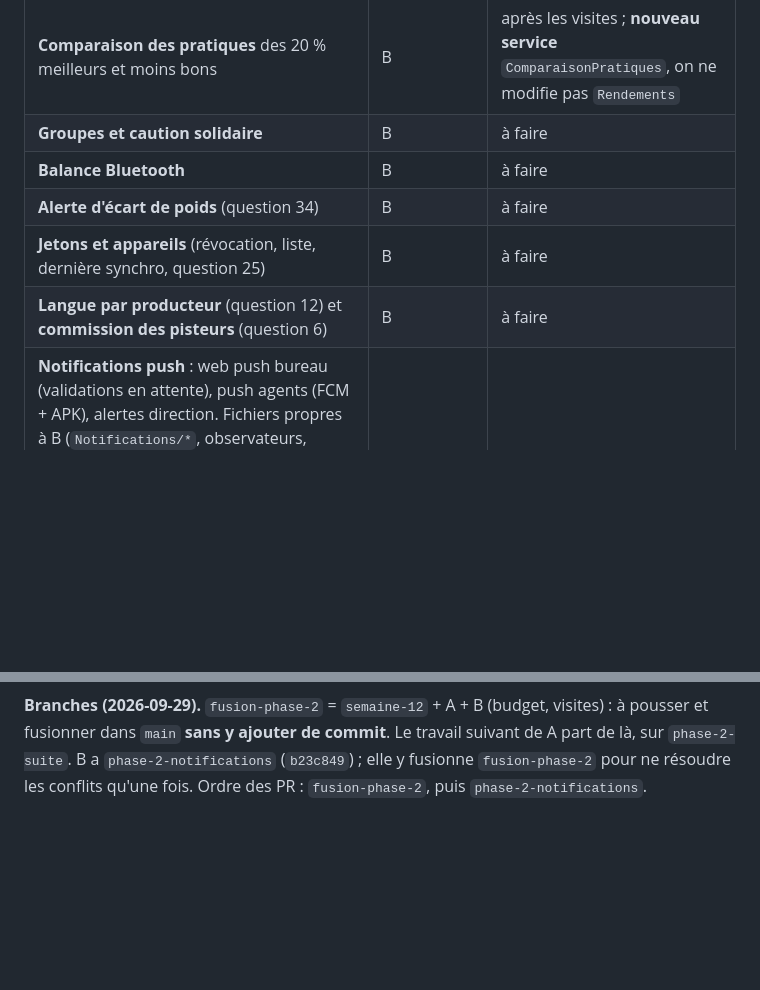
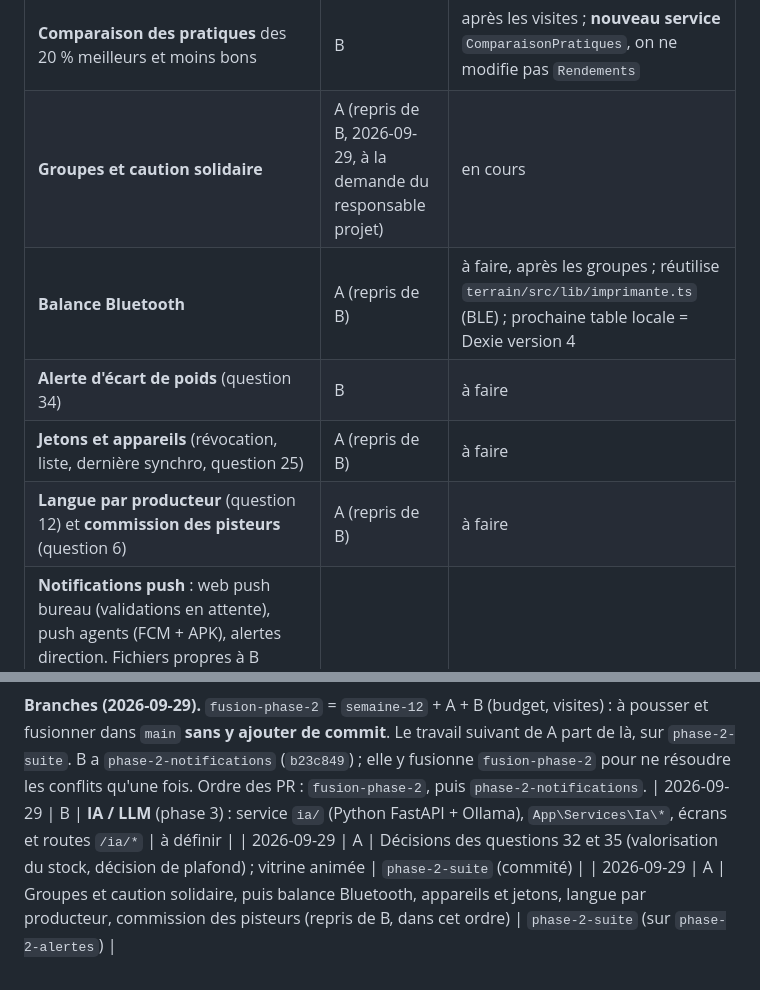
Before and after one commit to Ly-agro/ly-agricole, a Markdown page: docs/REPARTITION_DES_TACHES.md, 2 parts joined by grey strips. GitHub-like rendering; blank space fills up the shorter version.

Commit message:
Répartition : cinq blocs repris de B, bloc IA à B
Co-Authored-By: Claude Sonnet 5.5 <noreply@anthropic.com>

```diff
--- a/docs/REPARTITION_DES_TACHES.md
+++ b/docs/REPARTITION_DES_TACHES.md
@@ -43,11 +43,11 @@ Un bloc a **un seul** propriétaire. Il est seul à écrire dans ses fichiers.
 | **Ventes en devises** | A | à faire |
 | **API Mobile Money** | A | à faire |
 | **Comparaison des pratiques** des 20 % meilleurs et moins bons | B | après les visites ; **nouveau service** `ComparaisonPratiques`, on ne modifie pas `Rendements` |
-| **Groupes et caution solidaire** | B | à faire |
-| **Balance Bluetooth** | B | à faire |
+| **Groupes et caution solidaire** | A (repris de B, 2026-09-29, à la demande du responsable projet) | en cours |
+| **Balance Bluetooth** | A (repris de B) | à faire, après les groupes ; réutilise `terrain/src/lib/imprimante.ts` (BLE) ; prochaine table locale = Dexie version 4 |
 | **Alerte d'écart de poids** (question 34) | B | à faire |
-| **Jetons et appareils** (révocation, liste, dernière synchro, question 25) | B | à faire |
-| **Langue par producteur** (question 12) et **commission des pisteurs** (question 6) | B | à faire |
+| **Jetons et appareils** (révocation, liste, dernière synchro, question 25) | A (repris de B) | à faire |
+| **Langue par producteur** (question 12) et **commission des pisteurs** (question 6) | A (repris de B) | à faire |
 | **Notifications push** : web push bureau (validations en attente), push agents (FCM + APK), alertes direction. Fichiers propres à B (`Notifications/*`, observateurs, tables `abonnements_push` et `notifications_envoyees`) ; expose `Notifications::envoyer(...)` que A peut appeler. **La source d'une alerte reste à son propriétaire** (seuil de caisse, prêt en retard : A) | B | réclamé 2026-09-29 |
 | **Impression de reçus 58 mm** (ESC/POS Bluetooth depuis l'appli terrain, page 58 mm au bureau) ; réutilise `BonAchat` / `RecuRemise` en lecture seule, fichiers nouveaux pour le format 58 mm | B | réclamé 2026-09-29 |
 | Véhicules, indicateurs d'impact, module Conseil du Coton et de l'Anacarde (question 16) | **personne** | à réclamer (voir règle 1) |
@@ -106,3 +106,6 @@ en collision si la règle 5 est suivie.
 | 2026-09-29 | A | Note de fiabilité du producteur | `phase-2-reventes` — `/fiabilite`, service `FiabiliteProducteur`, droit `voir-fiabilite` |
 
 **Branches (2026-09-29).** `fusion-phase-2` = `semaine-12` + A + B (budget, visites) : à pousser et fusionner dans `main` **sans y ajouter de commit**. Le travail suivant de A part de là, sur `phase-2-suite`. B a `phase-2-notifications` (`b23c849`) ; elle y fusionne `fusion-phase-2` pour ne résoudre les conflits qu'une fois. Ordre des PR : `fusion-phase-2`, puis `phase-2-notifications`.
+| 2026-09-29 | B | **IA / LLM** (phase 3) : service `ia/` (Python FastAPI + Ollama), `App\Services\Ia\*`, écrans et routes `/ia/*` | à définir |
+| 2026-09-29 | A | Décisions des questions 32 et 35 (valorisation du stock, décision de plafond) ; vitrine animée | `phase-2-suite` (commité) |
+| 2026-09-29 | A | Groupes et caution solidaire, puis balance Bluetooth, appareils et jetons, langue par producteur, commission des pisteurs (repris de B, dans cet ordre) | `phase-2-suite` (sur `phase-2-alertes`) |
```
